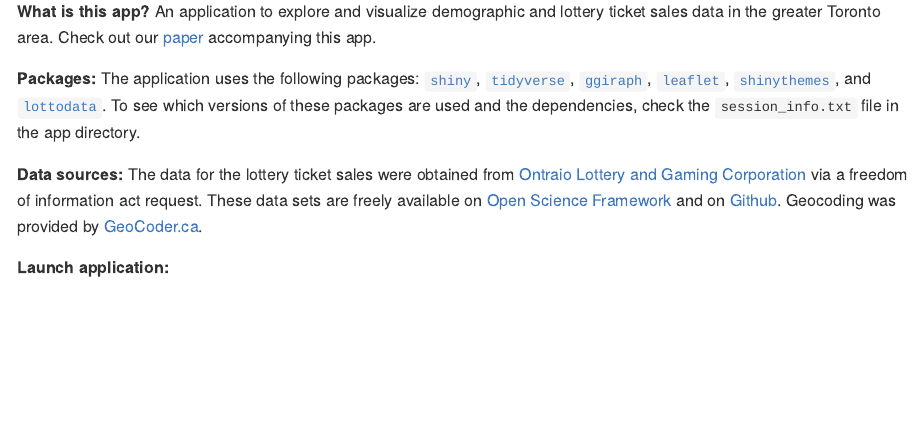
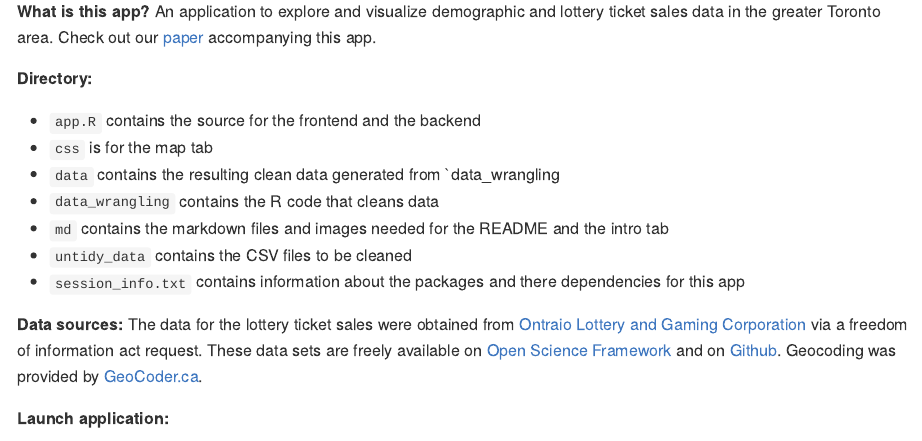
Before and after one commit to andr3wli/shinyapps, an R Markdown document (shinyJackpot/README.Rmd): the page in a window 1100 px wide, from 240 px down. The pictures show the output file shinyJackpot/README.md that the author committed with the source, drawn offline in the style of GitHub.

Commit message:
updated README for shinyJackpot and added the md file for RGT

```diff
--- a/shinyJackpot/README.Rmd
+++ b/shinyJackpot/README.Rmd
@@ -13,7 +13,15 @@ knitr::opts_chunk$set(echo = TRUE)
 
 **What is this app?** An application to explore and visualize demographic and lottery ticket sales data in the greater Toronto area. Check out our [paper]() accompanying this app.
 
-**Packages:** The application uses the following packages: [`shiny`](https://shiny.rstudio.com), [`tidyverse`](https://www.tidyverse.org), [`ggiraph`](https://davidgohel.github.io/ggiraph/articles/offcran/using_ggiraph.html), [`leaflet`](), [`shinythemes`](), and [`lottodata`](https://andr3wli.github.io/lottodata/). To see which versions of these packages are used and the dependencies, check the `session_info.txt` file in the app directory.
+**Directory:**
+
+* `app.R` contains the source for the frontend and the backend
+* `css` is for the map tab
+* `data` contains the resulting clean data generated from `data_wrangling
+* `data_wrangling` contains the R code that cleans data
+* `md` contains the markdown files and images needed for the README and the intro tab
+* `untidy_data` contains the CSV files to be cleaned
+* `session_info.txt` contains information about the packages and there dependencies for this app
 
 **Data sources:** The data for the lottery ticket sales were obtained from [Ontraio Lottery and Gaming Corporation](https://www.olg.ca/en/home.html) via a freedom of information act request. These data sets are freely available on [Open Science Framework](//osf.io/qwrxy/) and on [Github](https://github.com/andr3wli/lottodata). Geocoding was provided by [GeoCoder.ca](https://geocoder.ca).
 
```
Also changed, not shown: shinyJackpot/README.md, shinyRGT/README.md (added).
